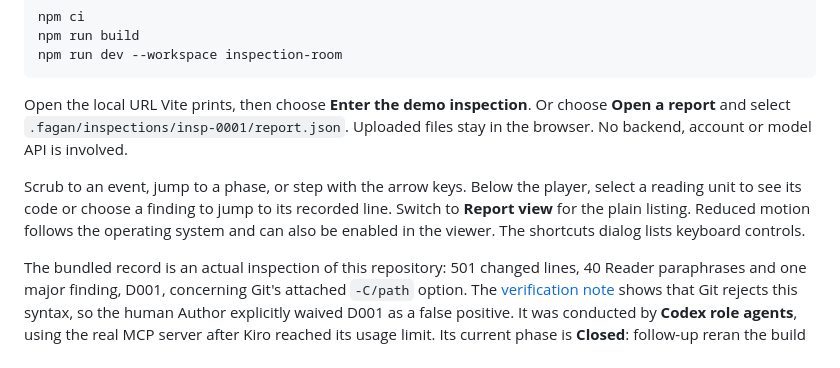
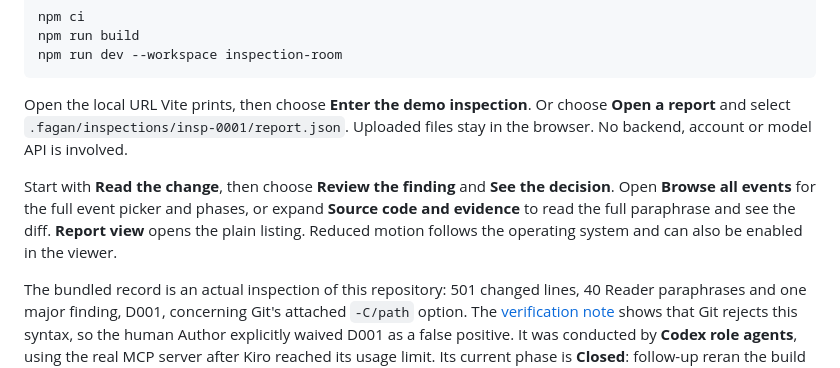
Before and after one commit to himanshu748/fagans-ghost, a Markdown page: README.md, the part around one of its changes. Drawn GitHub-style.

```diff
--- a/README.md
+++ b/README.md
@@ -22,7 +22,7 @@ npm run dev --workspace inspection-room
 
 Open the local URL Vite prints, then choose **Enter the demo inspection**. Or choose **Open a report** and select `.fagan/inspections/insp-0001/report.json`. Uploaded files stay in the browser. No backend, account or model API is involved.
 
-Scrub to an event, jump to a phase, or step with the arrow keys. Below the player, select a reading unit to see its code or choose a finding to jump to its recorded line. Switch to **Report view** for the plain listing. Reduced motion follows the operating system and can also be enabled in the viewer. The shortcuts dialog lists keyboard controls.
+Start with **Read the change**, then choose **Review the finding** and **See the decision**. Open **Browse all events** for the full event picker and phases, or expand **Source code and evidence** to read the full paraphrase and see the diff. **Report view** opens the plain listing. Reduced motion follows the operating system and can also be enabled in the viewer.
 
 The bundled record is an actual inspection of this repository: 501 changed lines, 40 Reader paraphrases and one major finding, D001, concerning Git's attached `-C/path` option. The [verification note](docs/inspections/insp-0001-D001-verification.md) shows that Git rejects this syntax, so the human Author explicitly waived D001 as a false positive. It was conducted by **Codex role agents**, using the real MCP server after Kiro reached its usage limit. Its current phase is **Closed**: follow-up reran the build and tests successfully, with D001 retained as **waived**, not fixed or exorcised. See [the exported record](.fagan/inspections/insp-0001/report.json) and [Kiro usage](KIRO_USAGE.md) for provenance.
 
```
Also changed, not shown: other parts of README.md (+1 -1 lines), VIDEO_SHOTLIST.md (+1 -1 lines), docs/verification.md (+7 -5 lines), docs/screenshots/landing-desktop.png, docs/screenshots/report-desktop.png, docs/screenshots/room-desktop.png, docs/screenshots/room-mobile.png, docs/screenshots/stage-desktop.png, docs/screenshots/stage-mobile.png, 8 other files.
